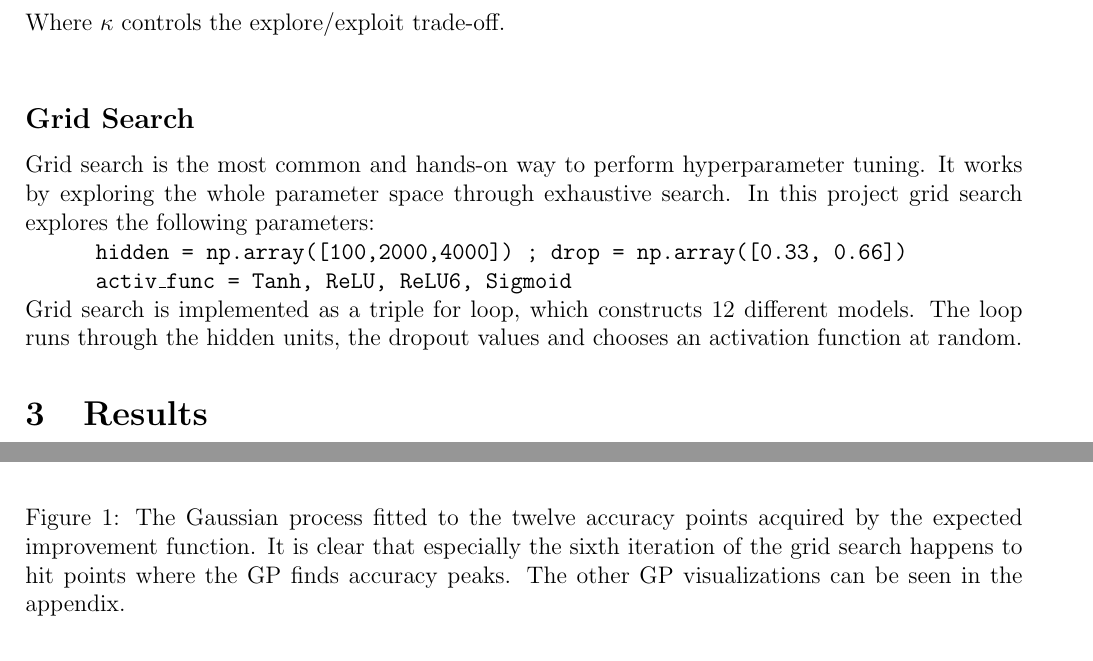
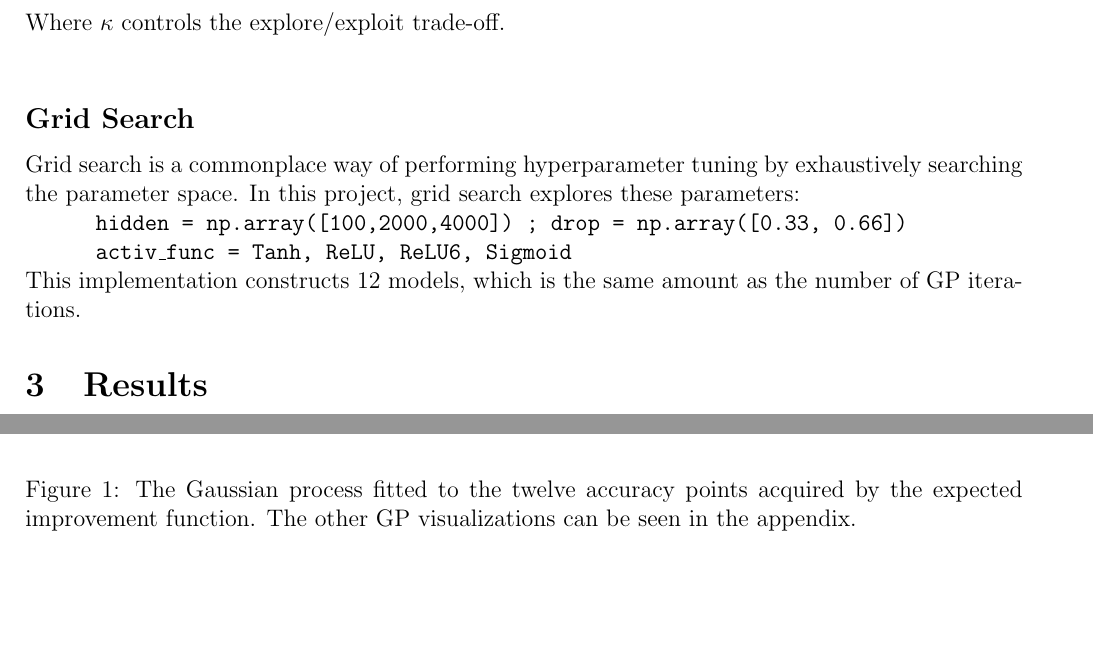
Before and after one commit to sorenmulli/active_learning_cases, a LaTeX paper (docs/project1.tex): two parts of pages 3 and 4 of 8, joined at a grey line, cut so that both start at the same text, the shorter picture padded with empty space. Compiled offline with pdfLaTeX.

Commit message:
Small fixes og bedre caption

```diff
--- a/docs/project1.tex
+++ b/docs/project1.tex
@@ -109,10 +109,10 @@ Where $ \kappa $ controls the explore/exploit trade-off. \newline
 
 \subsection*{Grid Search}
 
-Grid search is the most common and hands-on way to perform hyperparameter tuning. It works by exploring the whole parameter space through exhaustive search. In this project grid search explores the following parameters:\\
+Grid search is a commonplace way of performing hyperparameter tuning by exhaustively searching the parameter space. In this project, grid search explores these parameters:\\
 	\indent \indent \texttt{hidden = np.array([100,2000,4000]) ; drop = np.array([0.33, 0.66])\\
  \indent \indent activ\_func = {Tanh, ReLU, ReLU6, Sigmoid} } \\
-Grid search is implemented as a triple for loop, which constructs 12 different models. The loop runs through the hidden units, the dropout values and chooses an activation function at random.
+This implementation constructs 12 models, which is the same amount as the number of GP iterations.
 
 \section{Results}
 
@@ -131,7 +131,8 @@ Grid search is implemented as a triple for loop, which constructs 12 different m
 
 	\includegraphics[width=\textwidth]{EIGP}
 
-\caption{The Gaussian process fitted to the twelve accuracy points acquired by the expected improvement function. It is clear that especially the sixth iteration of the grid search happens to hit points where the GP finds accuracy peaks. The other GP visualizations can be seen in the appendix.}
+\caption{The Gaussian process fitted to the twelve accuracy points acquired by the expected improvement function. The other GP visualizations can be seen in the appendix.}
+%It is clear that especially the sixth iteration of the grid search happens to hit points where the GP finds accuracy peaks.
 \end{figure}
 \section{Discussion}
 %In this section you interpret your findings and describe why they are important and how they fit in with
```
